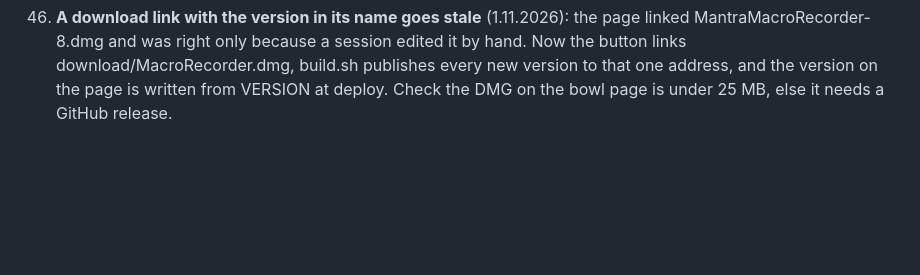
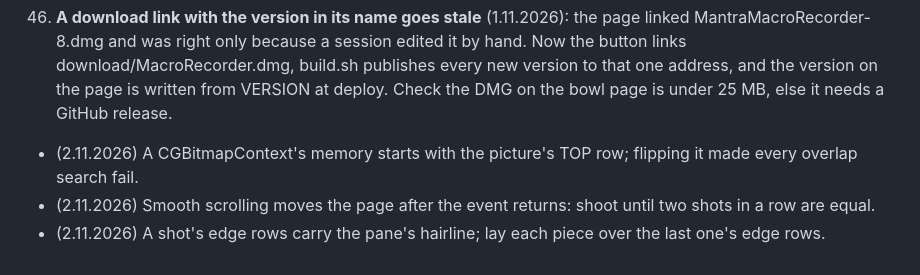
Before and after one commit to markoboskoauroville/MANTRA_MACRO, a Markdown page: LESSONS.md, the part around the change. GitHub-like rendering; blank space fills up the shorter version.

```diff
--- a/LESSONS.md
+++ b/LESSONS.md
@@ -215,3 +215,7 @@
     was put back from `recordings/30.10. 09.28.json` after the test. Tests should leave `last.*` as they found them.
 
 46. **A download link with the version in its name goes stale** (1.11.2026): the page linked MantraMacroRecorder-8.dmg and was right only because a session edited it by hand. Now the button links download/MacroRecorder.dmg, build.sh publishes every new version to that one address, and the version on the page is written from VERSION at deploy. Check the DMG on the bowl page is under 25 MB, else it needs a GitHub release.
+
+- (2.11.2026) A CGBitmapContext's memory starts with the picture's TOP row; flipping it made every overlap search fail.
+- (2.11.2026) Smooth scrolling moves the page after the event returns: shoot until two shots in a row are equal.
+- (2.11.2026) A shot's edge rows carry the pane's hairline; lay each piece over the last one's edge rows.
```
Also changed, not shown: TAKEOVER.md (+6 -0 lines), momentaryupdates.md (+1 -0 lines).
